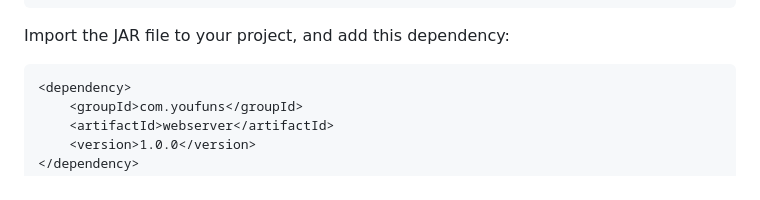
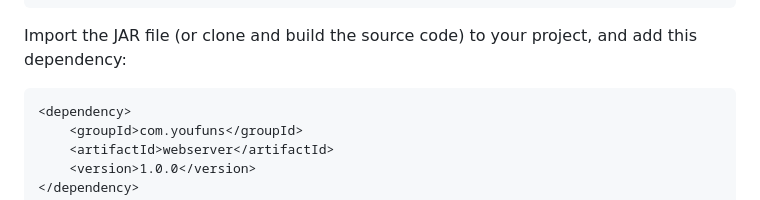
Before and after one commit to IY-Home/java-webserver, a Markdown page: README.md, the part around the change. Drawn GitHub-style.

Commit message:
Fixed typo

````diff
--- a/README.md
+++ b/README.md
@@ -34,7 +34,7 @@ Add these dependencies to your `pom.xml`:
 </dependencies>
 ```
 
-Import the JAR file to your project, and add this dependency:
+Import the JAR file (or clone and build the source code) to your project, and add this dependency:
 ```xml
 <dependency>
     <groupId>com.youfuns</groupId>
````
